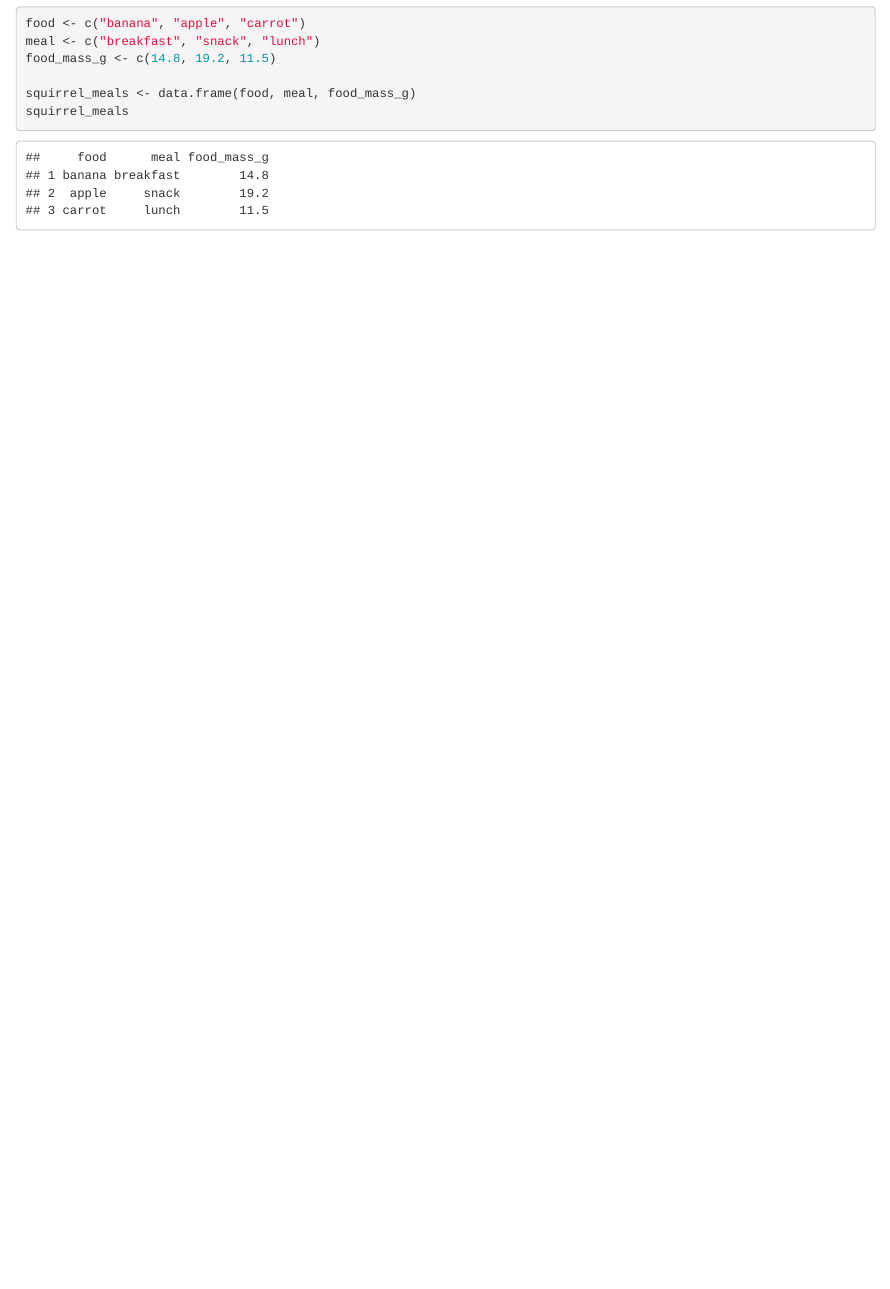
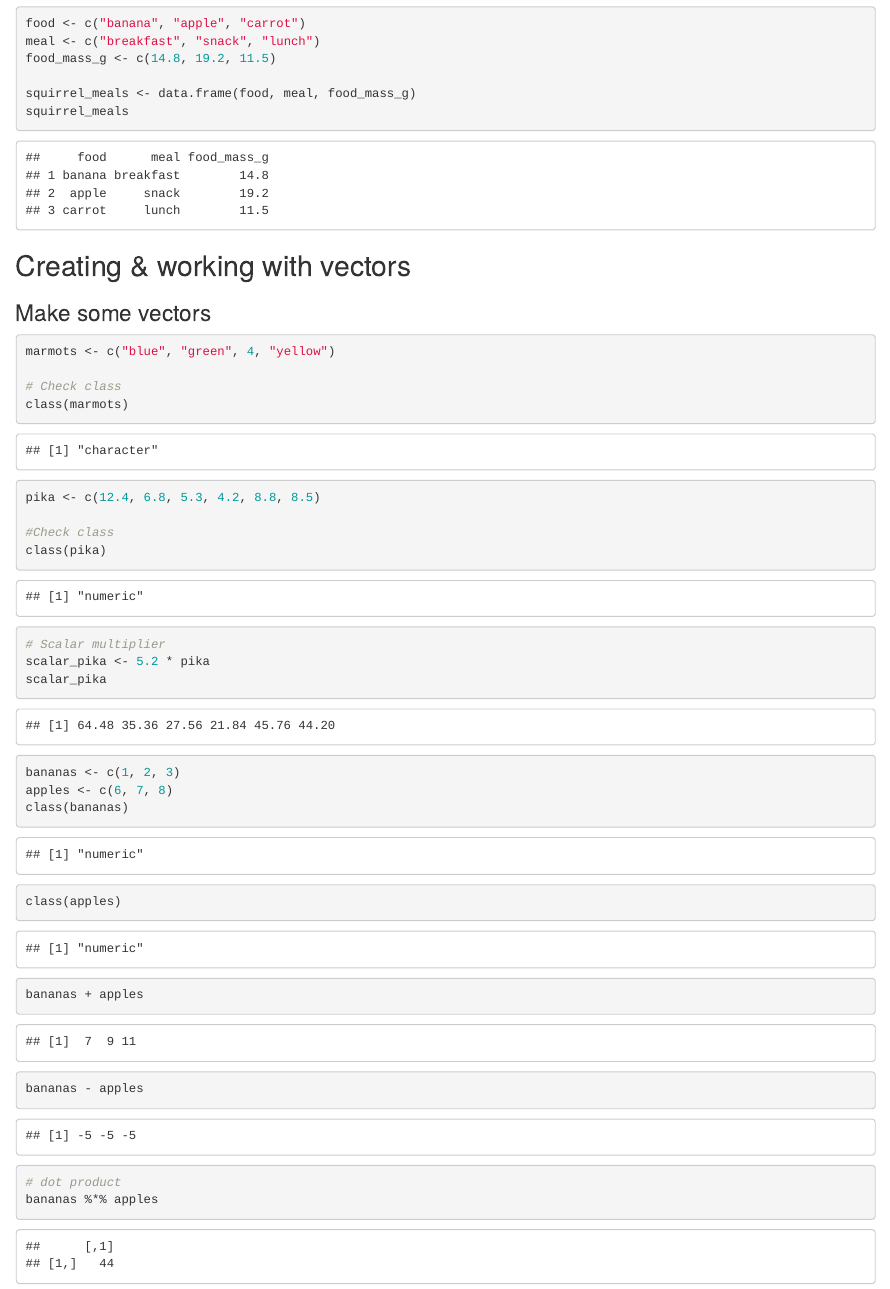
Before and after one commit to miyascheble/EDS212_Day3_Part2, an R Markdown document (Part 2.Rmd): the page in a window 1100 px wide, from 100 px down. Rendered offline with R 4.5, knitr and Pandoc, with nearby package versions.

Commit message:
creating and working with vectors

````diff
--- a/Part 2.Rmd
+++ b/Part 2.Rmd
@@ -16,3 +18,38 @@ food_mass_g <- c(14.8, 19.2, 11.5)
 squirrel_meals <- data.frame(food, meal, food_mass_g)
 squirrel_meals
 ```
+
+## Creating & working with vectors
+
+### Make some vectors
+
+```{r}
+marmots <- c("blue", "green", 4, "yellow")
+
+# Check class
+class(marmots)
+```
+
+```{r}
+pika <- c(12.4, 6.8, 5.3, 4.2, 8.8, 8.5)
+
+#Check class
+class(pika)
+
+# Scalar multiplier
+scalar_pika <- 5.2 * pika
+scalar_pika
+```
+
+```{r}
+bananas <- c(1, 2, 3)
+apples <- c(6, 7, 8)
+class(bananas)
+class(apples)
+
+bananas + apples
+bananas - apples
+
+# dot product
+bananas %*% apples
+```
````
Also changed, not shown: Part-2.html, Part 2.Rmd (2 more changed lines).
